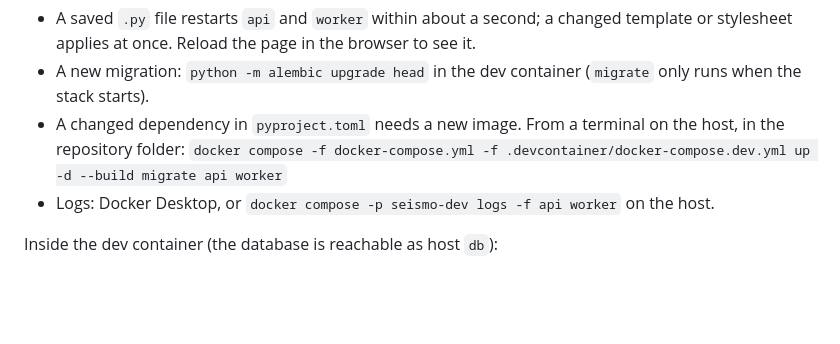
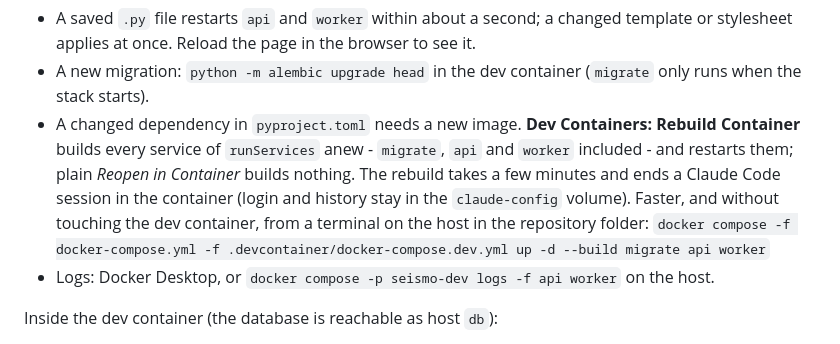
Before and after one commit to Zickezack/Seismo, a Markdown page: README.md, the part around the change. GitHub-like rendering; blank space fills up the shorter version.

Commit message:
README: what Rebuild Container does to the dev stack, and the faster way from the host
Dev Containers: Rebuild Container builds every service of runServices anew
(migrate, api and worker included) and restarts them, while Reopen in
Container builds nothing; the rebuild takes a few minutes and ends a Claude
Code session in the container, whose login and history stay in the
claude-config volume. The host command that rebuilds only migrate, api and
worker stays the faster way.

Co-Authored-By: Claude Opus 5.5 <noreply@anthropic.com>

```diff
--- a/README.md
+++ b/README.md
@@ -142,8 +142,11 @@ image `seismo:dev` (Dockerfile target `dev`).
   stylesheet applies at once. Reload the page in the browser to see it.
 - A new migration: `python -m alembic upgrade head` in the dev container (`migrate` only runs when
   the stack starts).
-- A changed dependency in `pyproject.toml` needs a new image. From a terminal on the host, in the
-  repository folder:
+- A changed dependency in `pyproject.toml` needs a new image. **Dev Containers: Rebuild Container**
+  builds every service of `runServices` anew - `migrate`, `api` and `worker` included - and restarts
+  them; plain *Reopen in Container* builds nothing. The rebuild takes a few minutes and ends a Claude
+  Code session in the container (login and history stay in the `claude-config` volume). Faster, and
+  without touching the dev container, from a terminal on the host in the repository folder:
   `docker compose -f docker-compose.yml -f .devcontainer/docker-compose.dev.yml up -d --build migrate api worker`
 - Logs: Docker Desktop, or `docker compose -p seismo-dev logs -f api worker` on the host.
 
```
